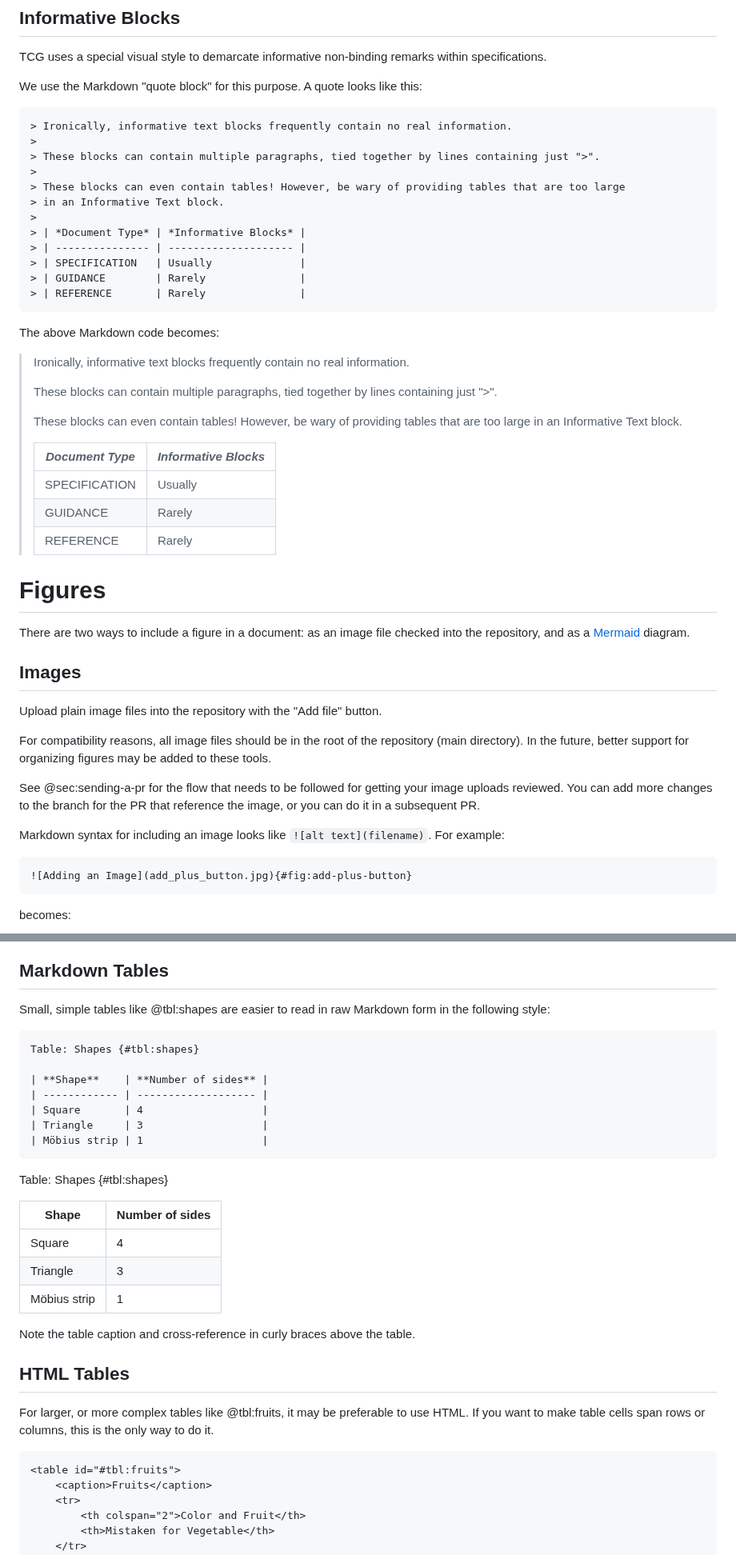
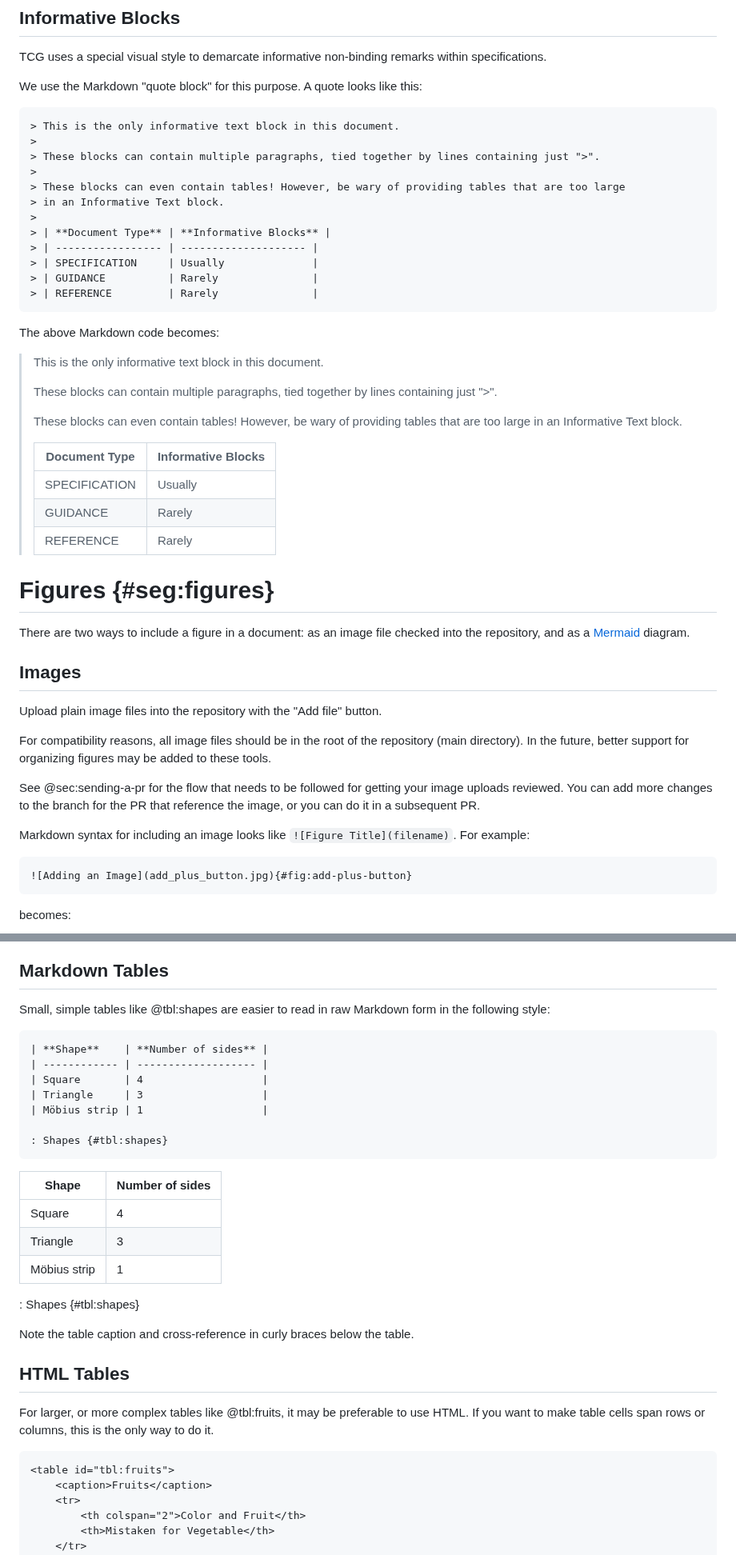
Before and after one commit to TrustedComputingGroup/pandoc, a Markdown page: guide.md, 2 parts joined by grey strips. Shown at 80% size. Rendered like a GitHub page.

Commit message:
minor fixes to the guide

````diff
--- a/guide.md
+++ b/guide.md
@@ -440,36 +464,36 @@ TCG uses a special visual style to demarcate informative non-binding remarks wit
 We use the Markdown "quote block" for this purpose. A quote looks like this:
 
 ```md
-> Ironically, informative text blocks frequently contain no real information.
+> This is the only informative text block in this document.
 >
 > These blocks can contain multiple paragraphs, tied together by lines containing just ">".
 >
 > These blocks can even contain tables! However, be wary of providing tables that are too large
 > in an Informative Text block.
 >
-> | *Document Type* | *Informative Blocks* |
-> | --------------- | -------------------- |
-> | SPECIFICATION   | Usually              |
-> | GUIDANCE        | Rarely               |
-> | REFERENCE       | Rarely               |
+> | **Document Type** | **Informative Blocks** |
+> | ----------------- | -------------------- |
+> | SPECIFICATION     | Usually              |
+> | GUIDANCE          | Rarely               |
+> | REFERENCE         | Rarely               |
 ```
 
 The above Markdown code becomes:
 
-> Ironically, informative text blocks frequently contain no real information.
+> This is the only informative text block in this document.
 >
 > These blocks can contain multiple paragraphs, tied together by lines containing just ">".
 >
 > These blocks can even contain tables! However, be wary of providing tables that are too large
 > in an Informative Text block.
 >
-> | *Document Type* | *Informative Blocks* |
-> | --------------- | -------------------- |
-> | SPECIFICATION   | Usually              |
-> | GUIDANCE        | Rarely               |
-> | REFERENCE       | Rarely               |
+> | **Document Type** | **Informative Blocks** |
+> | ----------------- | -------------------- |
+> | SPECIFICATION     | Usually              |
+> | GUIDANCE          | Rarely               |
+> | REFERENCE         | Rarely               |
 
-# Figures
+# Figures {#seg:figures}
 
 There are two ways to include a figure in a document: as an image file checked into the repository, and as a [Mermaid](http://mermaid.js.org) diagram.
 
@@ -482,7 +506,7 @@ For compatibility reasons, all image files should be in the root of the reposito
 See @sec:sending-a-pr for the flow that needs to be followed for getting your image uploads reviewed. You can add more changes
 to the branch for the PR that reference the image, or you can do it in a subsequent PR.
 
-Markdown syntax for including an image looks like `![alt text](filename)`. For example:
+Markdown syntax for including an image looks like `![Figure Title](filename)`. For example:
 
 ```md
 ![Adding an Image](add_plus_button.jpg){#fig:add-plus-button}
@@ -553,16 +585,15 @@ We support two notation styles for tables: Markdown and HTML.
 Small, simple tables like @tbl:shapes are easier to read in raw Markdown form in the following style:
 
 ```md
-Table: Shapes {#tbl:shapes}
-
 | **Shape**    | **Number of sides** |
 | ------------ | ------------------- |
 | Square       | 4                   |
 | Triangle     | 3                   |
 | Möbius strip | 1                   |
+
+: Shapes {#tbl:shapes}
 ```
 
-Table: Shapes {#tbl:shapes}
 
 | **Shape**    | **Number of sides** |
 | ------------ | ------------------- |
@@ -570,8 +601,9 @@ Table: Shapes {#tbl:shapes}
 | Triangle     | 3                   |
 | Möbius strip | 1                   |
 
+: Shapes {#tbl:shapes}
 
-Note the table caption and cross-reference in curly braces above the table.
+Note the table caption and cross-reference in curly braces below the table.
 
 ## HTML Tables
 
@@ -579,7 +611,7 @@ For larger, or more complex tables like @tbl:fruits, it may be preferable to use
 table cells span rows or columns, this is the only way to do it.
 
 ```md
-<table id="#tbl:fruits">
+<table id="tbl:fruits">
     <caption>Fruits</caption>
     <tr>
         <th colspan="2">Color and Fruit</th>
````
Also changed, not shown: other parts of guide.md (+52 -20 lines).
